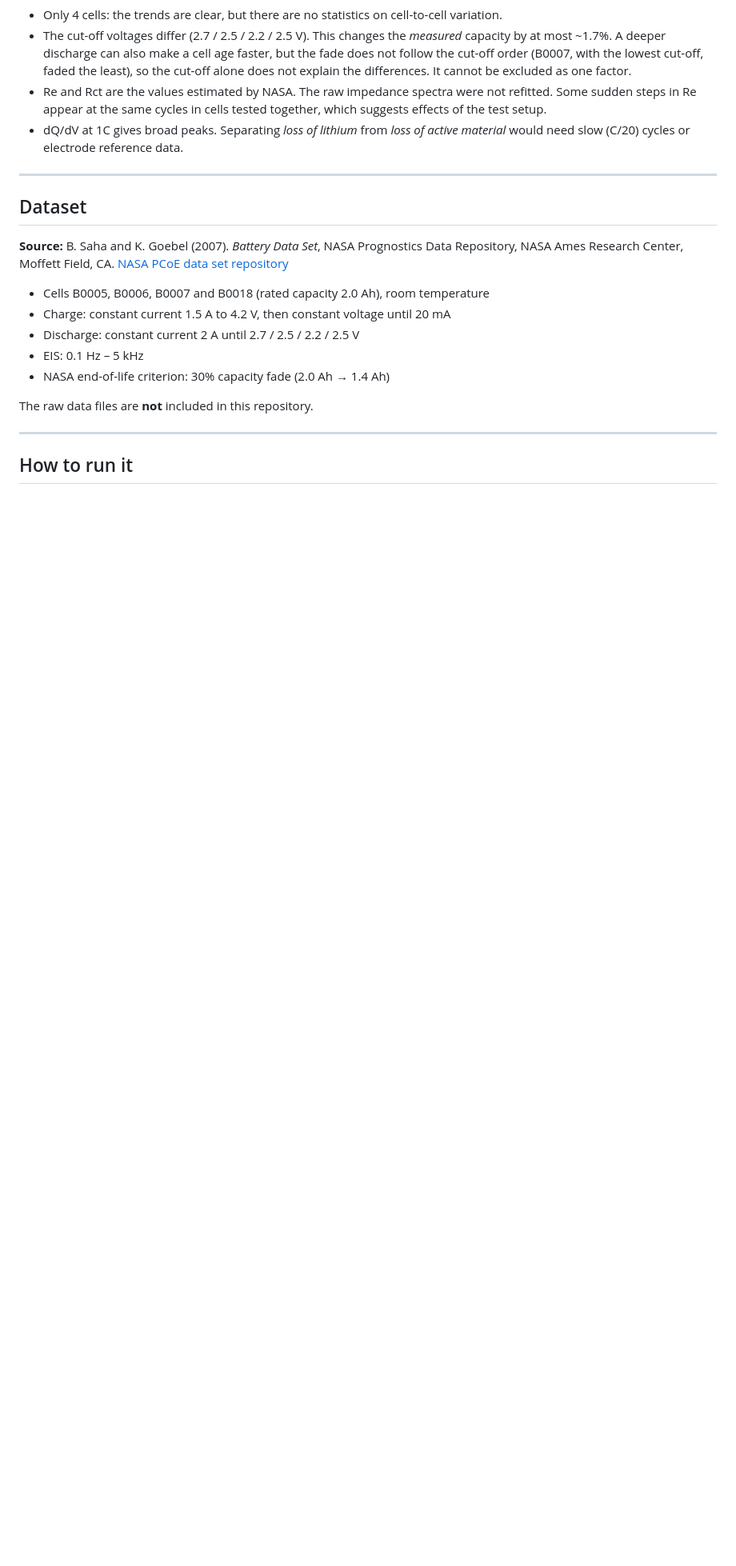
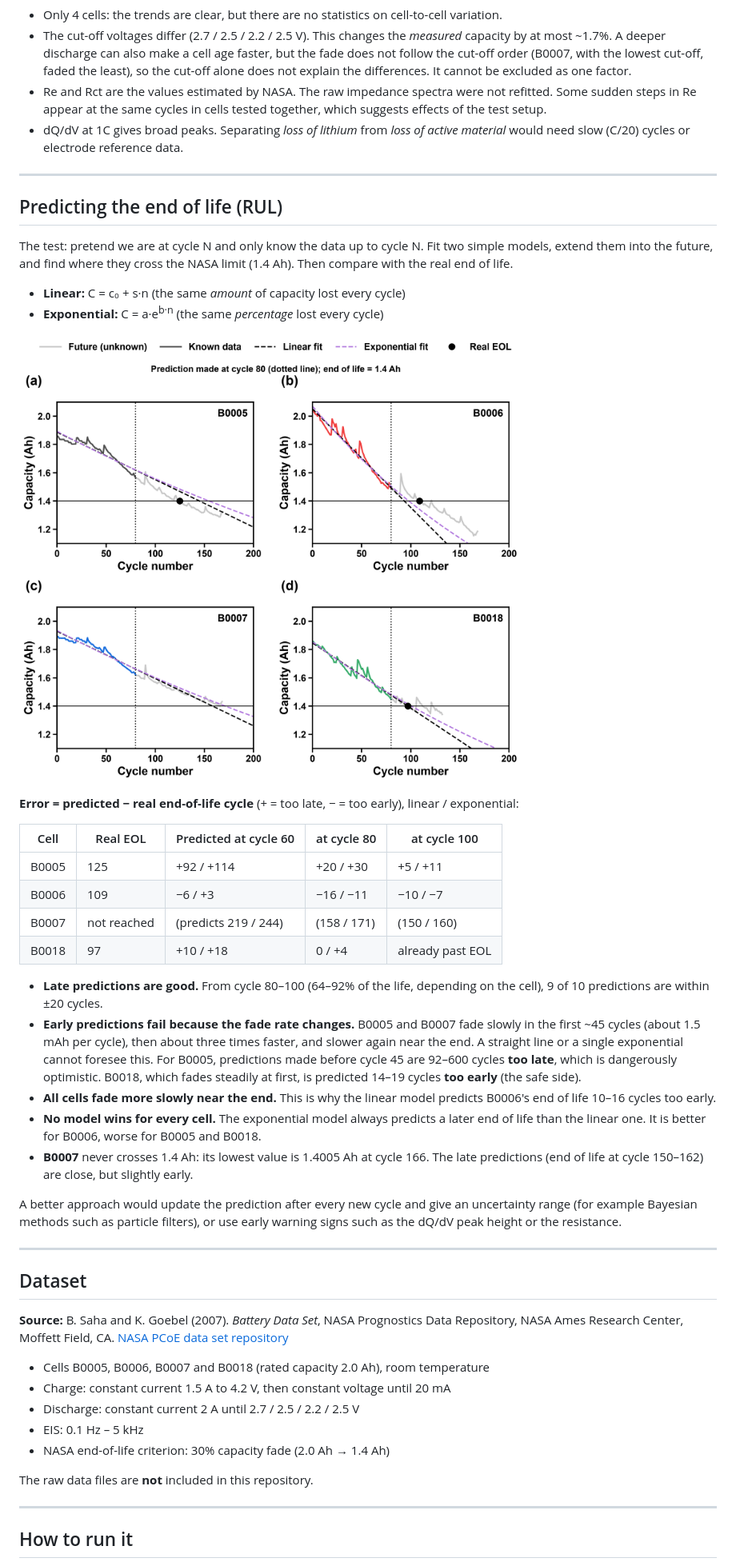
Before and after one commit to VasilisGeorgiadisDev/Nasa-Battery-Degradation, a Markdown page: README.md, the part around one of its changes. Shown at 80% size. GitHub-like rendering; pictures changed too: figures/rul_prediction_example.png (added); blank space fills up the shorter version.

Commit message:
Add remaining useful life (RUL) prediction with linear and exponential fits

```diff
--- a/README.md
+++ b/README.md
@@ -114,6 +119,47 @@ same time rise and fall together, so room temperature also affects this signal.
 
 ---
 
+## Predicting the end of life (RUL)
+
+The test: pretend we are at cycle N and only know the data up to cycle N. Fit two
+simple models, extend them into the future, and find where they cross the NASA limit
+(1.4 Ah). Then compare with the real end of life.
+
+- **Linear:** C = c₀ + s·n (the same *amount* of capacity lost every cycle)
+- **Exponential:** C = a·e<sup>b·n</sup> (the same *percentage* lost every cycle)
+
+![RUL prediction from cycle 80](figures/rul_prediction_example.png)
+
+**Error = predicted − real end-of-life cycle** (+ = too late, − = too early), linear / exponential:
+
+| Cell | Real EOL | Predicted at cycle 60 | at cycle 80 | at cycle 100 |
+|---|---|---|---|---|
+| B0005 | 125 | +92 / +114 | +20 / +30 | +5 / +11 |
+| B0006 | 109 | −6 / +3 | −16 / −11 | −10 / −7 |
+| B0007 | not reached | (predicts 219 / 244) | (158 / 171) | (150 / 160) |
+| B0018 | 97 | +10 / +18 | 0 / +4 | already past EOL |
+
+- **Late predictions are good.** From cycle 80–100 (64–92% of the life, depending on
+  the cell), 9 of 10 predictions are within ±20 cycles.
+- **Early predictions fail because the fade rate changes.** B0005 and B0007 fade
+  slowly in the first ~45 cycles (about 1.5 mAh per cycle), then about three times
+  faster, and slower again near the end. A straight line or a single exponential
+  cannot foresee this. For B0005, predictions made before cycle 45 are 92–600 cycles
+  **too late**, which is dangerously optimistic. B0018, which fades steadily at first,
+  is predicted 14–19 cycles **too early** (the safe side).
+- **All cells fade more slowly near the end.** This is why the linear model predicts
+  B0006's end of life 10–16 cycles too early.
+- **No model wins for every cell.** The exponential model always predicts a later end
+  of life than the linear one. It is better for B0006, worse for B0005 and B0018.
+- **B0007** never crosses 1.4 Ah: its lowest value is 1.4005 Ah at cycle 166. The late
+  predictions (end of life at cycle 150–162) are close, but slightly early.
+
+A better approach would update the prediction after every new cycle and give an
+uncertainty range (for example Bayesian methods such as particle filters), or use early
+warning signs such as the dQ/dV peak height or the resistance.
+
+---
+
 ## Dataset
 
 **Source:** B. Saha and K. Goebel (2007). *Battery Data Set*, NASA Prognostics Data
```
Also changed, not shown: other parts of README.md (+14 -7 lines), figures/rul_prediction_vs_cycle.png (added), 6 other files.
